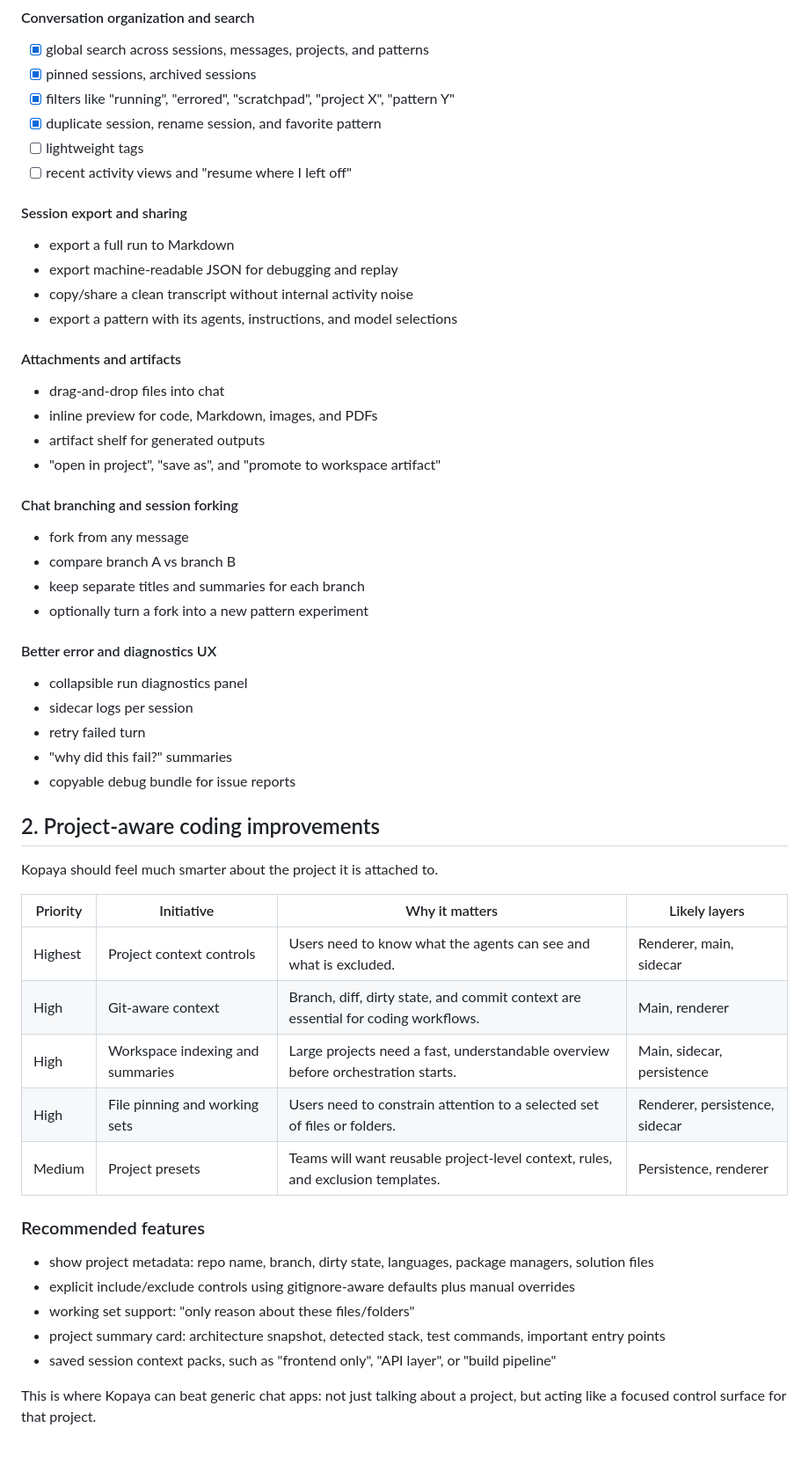
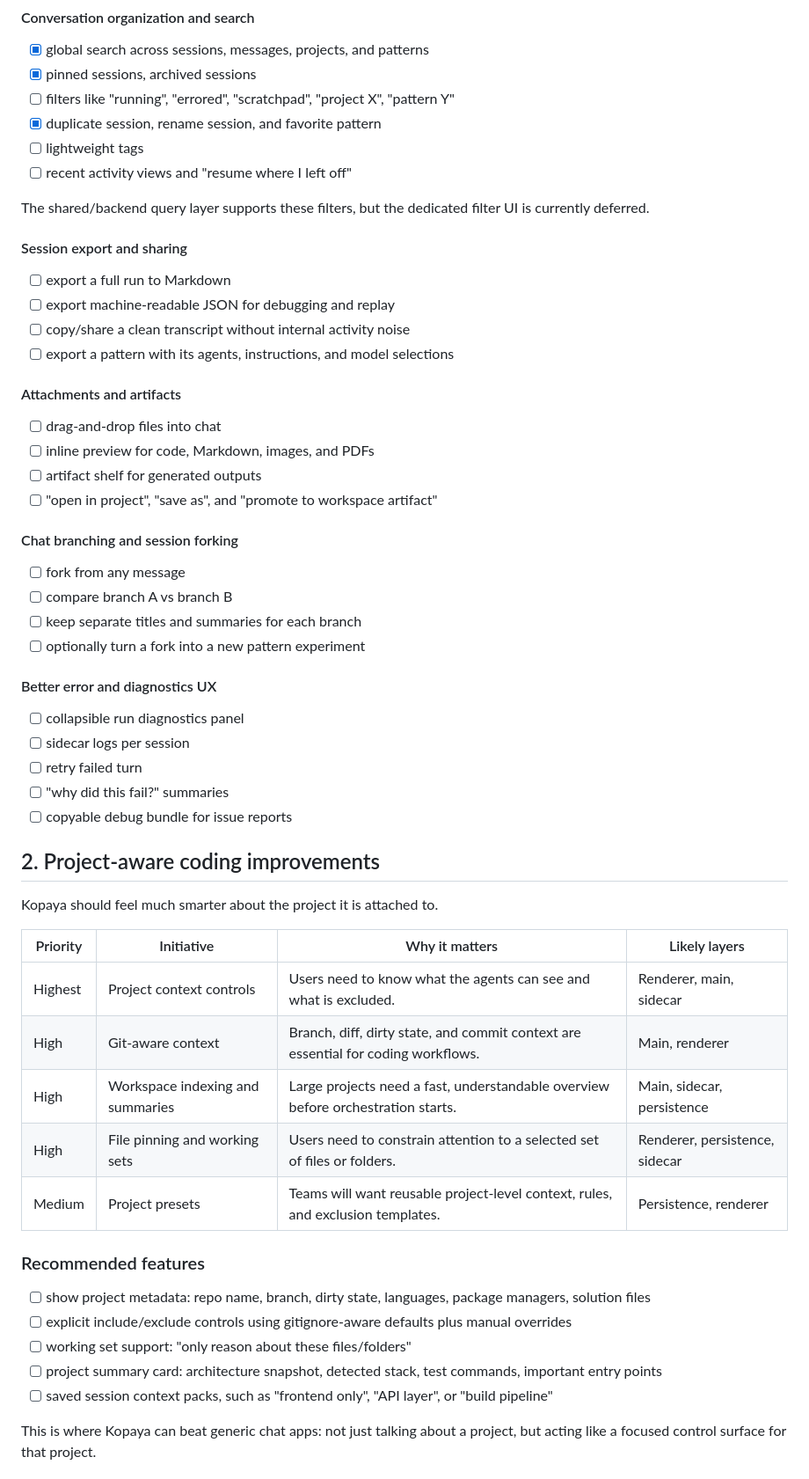
Before and after one commit to davidkaya/aryx, a Markdown page: ROADMAP.md, the part around one of its changes. Shown at 88% size. Rendered like a GitHub page; blank space fills up the shorter version.

Commit message:
docs: refresh roadmap completion status
Co-authored-by: Copilot <223556219+Copilot@users.noreply.github.com>

```diff
--- a/ROADMAP.md
+++ b/ROADMAP.md
@@ -97,59 +97,61 @@ If Kopaya later adds direct OpenAI, Anthropic, Google, MCP, or team-managed secr
 
 - [x] global search across sessions, messages, projects, and patterns
 - [x] pinned sessions, archived sessions
-- [x] filters like "running", "errored", "scratchpad", "project X", "pattern Y"
+- [ ] filters like "running", "errored", "scratchpad", "project X", "pattern Y"
 - [x] duplicate session, rename session, and favorite pattern
 - [ ] lightweight tags
 - [ ] recent activity views and "resume where I left off"
 
+The shared/backend query layer supports these filters, but the dedicated filter UI is currently deferred.
+
 #### Session export and sharing
 
-- export a full run to Markdown
-- export machine-readable JSON for debugging and replay
-- copy/share a clean transcript without internal activity noise
-- export a pattern with its agents, instructions, and model selections
+- [ ] export a full run to Markdown
+- [ ] export machine-readable JSON for debugging and replay
+- [ ] copy/share a clean transcript without internal activity noise
+- [ ] export a pattern with its agents, instructions, and model selections
 
 #### Attachments and artifacts
 
-- drag-and-drop files into chat
-- inline preview for code, Markdown, images, and PDFs
-- artifact shelf for generated outputs
-- "open in project", "save as", and "promote to workspace artifact"
+- [ ] drag-and-drop files into chat
+- [ ] inline preview for code, Markdown, images, and PDFs
+- [ ] artifact shelf for generated outputs
+- [ ] "open in project", "save as", and "promote to workspace artifact"
 
 #### Chat branching and session forking
 
-- fork from any message
-- compare branch A vs branch B
-- keep separate titles and summaries for each branch
-- optionally turn a fork into a new pattern experiment
+- [ ] fork from any message
+- [ ] compare branch A vs branch B
+- [ ] keep separate titles and summaries for each branch
+- [ ] optionally turn a fork into a new pattern experiment
 
 #### Better error and diagnostics UX
 
-- collapsible run diagnostics panel
-- sidecar logs per session
-- retry failed turn
-- "why did this fail?" summaries
-- copyable debug bundle for issue reports
+- [ ] collapsible run diagnostics panel
+- [ ] sidecar logs per session
+- [ ] retry failed turn
+- [ ] "why did this fail?" summaries
+- [ ] copyable debug bundle for issue reports
 
 ## 2. Project-aware coding improvements
 
 Kopaya should feel much smarter about the project it is attached to.
 
-| Priority | Initiative | Why it matters | Likely layers |
-| --- | --- | --- | --- |
-| Highest | Project context controls | Users need to know what the agents can see and what is excluded. | Renderer, main, sidecar |
-| High | Git-aware context | Branch, diff, dirty state, and commit context are essential for coding workflows. | Main, renderer |
-| High | Workspace indexing and summaries | Large projects need a fast, understandable overview before orchestration starts. | Main, sidecar, persistence |
-| High | File pinning and working sets | Users need to constrain attention to a selected set of files or folders. | Renderer, persistence, sidecar |
-| Medium | Project presets | Teams will want reusable project-level context, rules, and exclusion templates. | Persistence, renderer |
+| Priority | Initiative                       | Why it matters                                                                    | Likely layers                  |
+| -------- | -------------------------------- | --------------------------------------------------------------------------------- | ------------------------------ |
+| Highest  | Project context controls         | Users need to know what the agents can see and what is excluded.                  | Renderer, main, sidecar        |
+| High     | Git-aware context                | Branch, diff, dirty state, and commit context are essential for coding workflows. | Main, renderer                 |
+| High     | Workspace indexing and summaries | Large projects need a fast, understandable overview before orchestration starts.  | Main, sidecar, persistence     |
+| High     | File pinning and working sets    | Users need to constrain attention to a selected set of files or folders.          | Renderer, persistence, sidecar |
+| Medium   | Project presets                  | Teams will want reusable project-level context, rules, and exclusion templates.   | Persistence, renderer          |
 
 ### Recommended features
 
-- show project metadata: repo name, branch, dirty state, languages, package managers, solution files
-- explicit include/exclude controls using gitignore-aware defaults plus manual overrides
-- working set support: "only reason about these files/folders"
-- project summary card: architecture snapshot, detected stack, test commands, important entry points
-- saved session context packs, such as "frontend only", "API layer", or "build pipeline"
+- [ ] show project metadata: repo name, branch, dirty state, languages, package managers, solution files
+- [ ] explicit include/exclude controls using gitignore-aware defaults plus manual overrides
+- [ ] working set support: "only reason about these files/folders"
+- [ ] project summary card: architecture snapshot, detected stack, test commands, important entry points
+- [ ] saved session context packs, such as "frontend only", "API layer", or "build pipeline"
 
 This is where Kopaya can beat generic chat apps: not just talking about a project, but acting like a focused control surface for that project.
 
```
Also changed, not shown: other parts of ROADMAP.md (+135 -135 lines).
